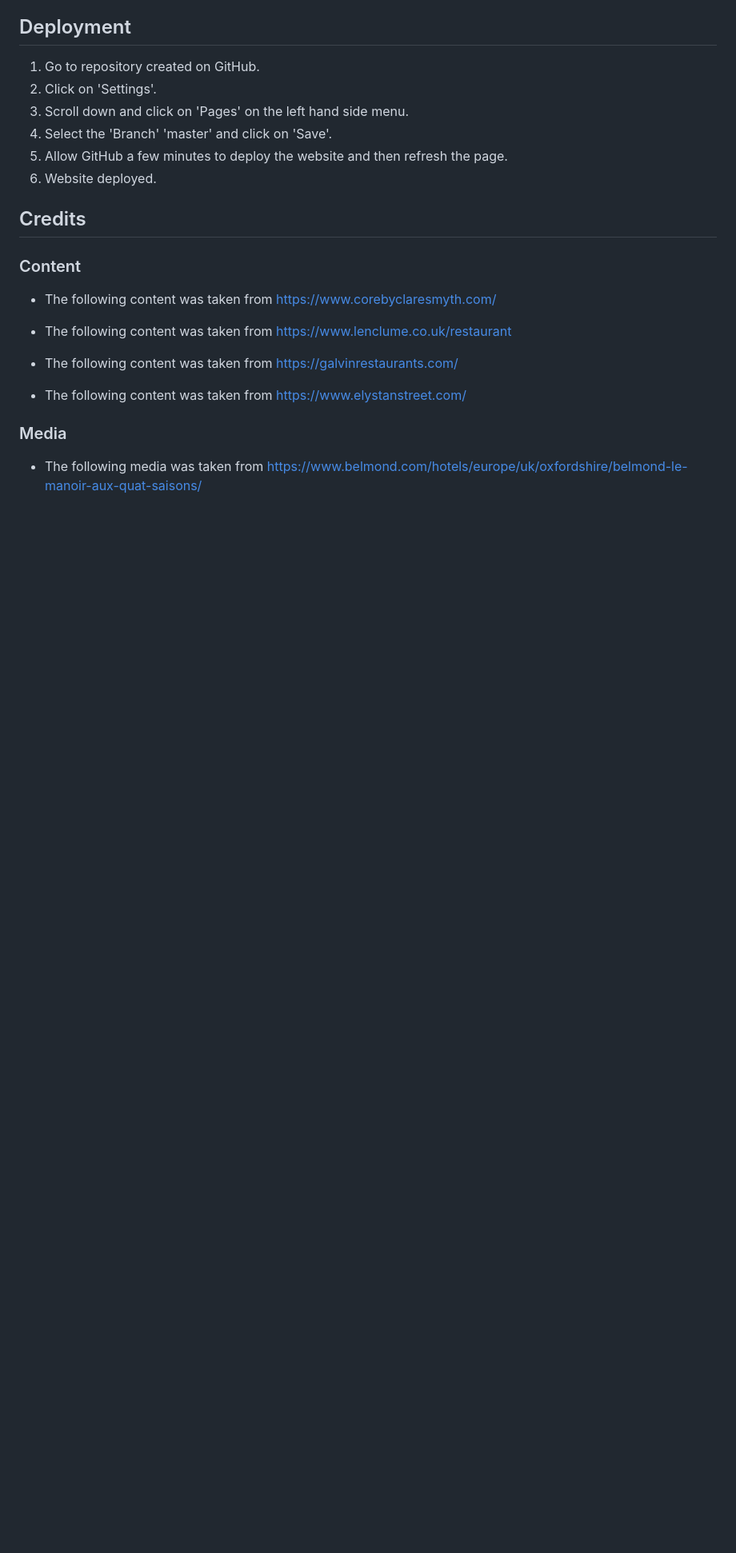
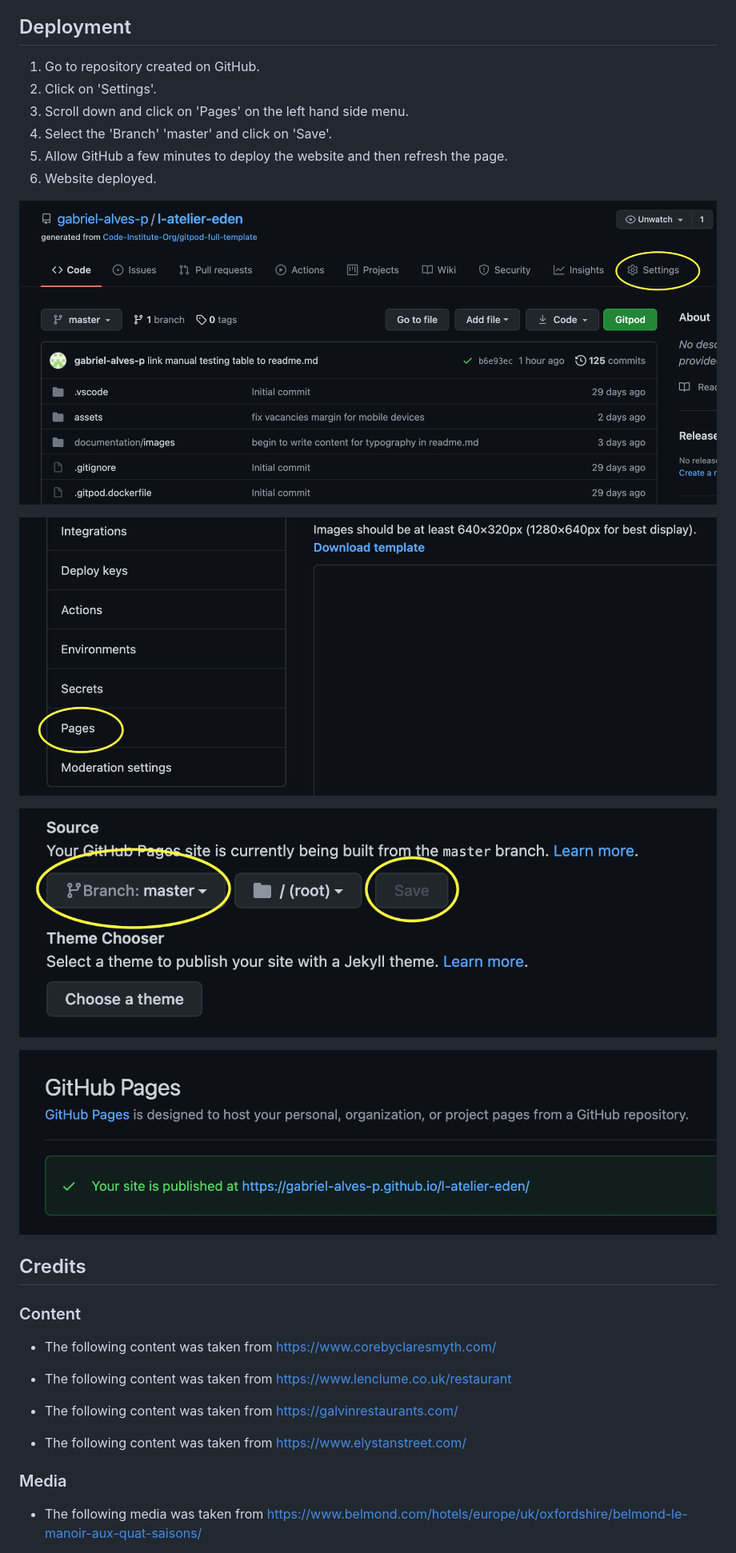
Before and after one commit to gabriel-alves-p/l-atelier-eden, a Markdown page: README.md, the part around the change printed below. Shown: that part at 80% size. Drawn GitHub-style; pictures changed too: documentation/images/deployment1.jpeg (added), documentation/images/deployment2.jpeg (added), documentation/images/deployment3.jpeg (added); blank space fills up the shorter version.

Commit message:
add images to deployment in readme.md

```diff
--- a/README.md
+++ b/README.md
@@ -254,6 +258,14 @@ This project consists of three distinct pages: home page, careers and bookings.
 5. Allow GitHub a few minutes to deploy the website and then refresh the page.
 6. Website deployed.
 
+![Deployment 1](documentation/images/deployment1.jpeg)
+
+![Deployment 2](documentation/images/deployment2.jpeg)
+
+![Deployment 3](documentation/images/deployment3.jpeg)
+
+![Deployment 4](documentation/images/deployment4.jpeg)
+
 ## Credits
 
 ### Content
```
Also changed, not shown: other parts of README.md (+4 -0 lines).
